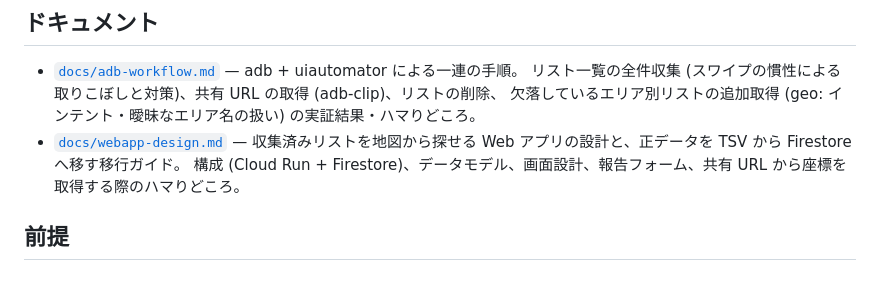
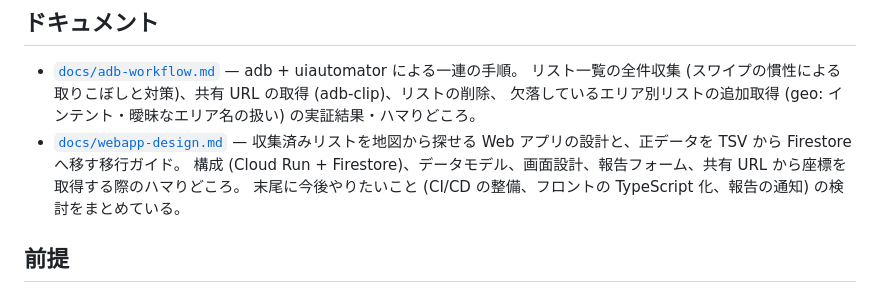
Before and after one commit to CRaLFa/google-maps-restaurant-list-finder, a Markdown page: README.md, the part around the change. GitHub-like rendering.

```diff
--- a/README.md
+++ b/README.md
@@ -117,6 +117,7 @@ Python 側は `scripts/store.py` の位置から親を辿るためカレント
   欠落しているエリア別リストの追加取得 (geo: インテント・曖昧なエリア名の扱い) の実証結果・ハマりどころ。
 - [`docs/webapp-design.md`](./docs/webapp-design.md) — 収集済みリストを地図から探せる Web アプリの設計と、正データを TSV から Firestore へ移す移行ガイド。
   構成 (Cloud Run + Firestore)、データモデル、画面設計、報告フォーム、共有 URL から座標を取得する際のハマりどころ。
+  末尾に今後やりたいこと (CI/CD の整備、フロントの TypeScript 化、報告の通知) の検討をまとめている。
 
 ## 前提
 
```
Also changed, not shown: docs/webapp-design.md (+71 -0 lines).
